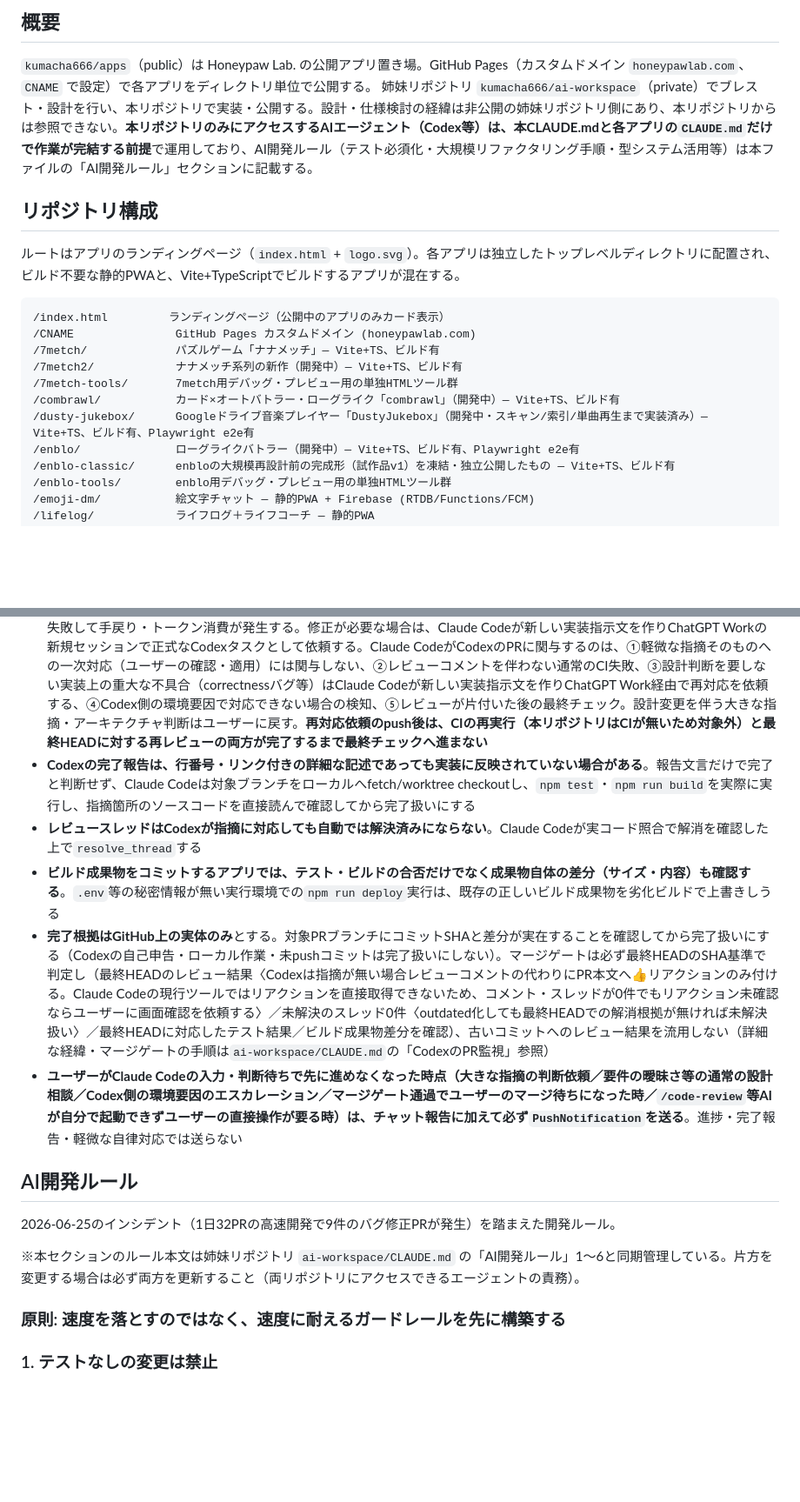
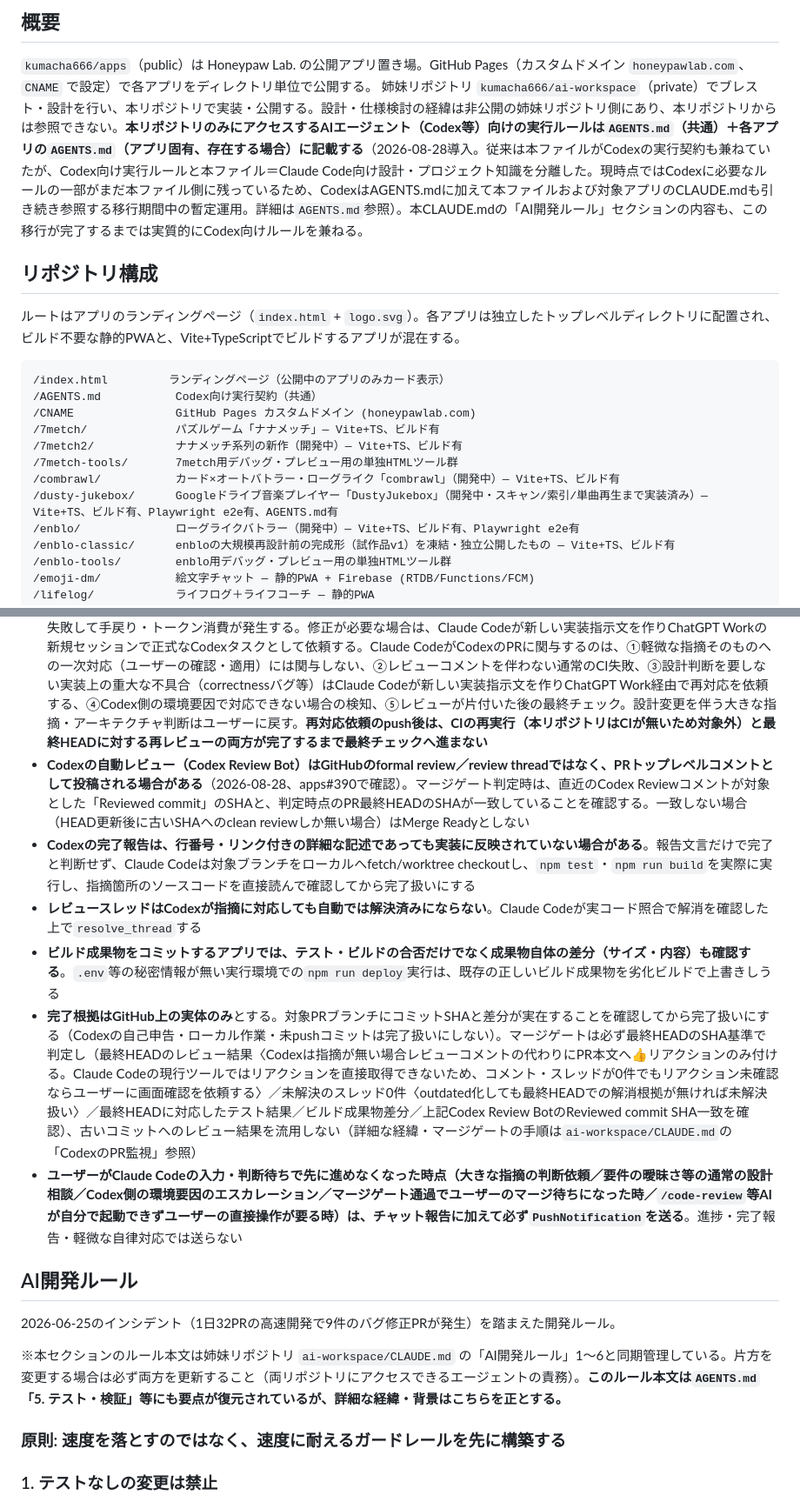
Before and after one commit to kumacha666/apps, a Markdown page: CLAUDE.md, 2 parts joined by grey strips. Shown at 87% size. GitHub-like rendering; blank space fills up the shorter version.

Commit message:
Cross-reference AGENTS.md as Codex's execution contract
CLAUDE.md still documents Codex's process/workflow rules, but the
actual Codex-facing execution contract now lives in AGENTS.md
(apps#390). Note the split and its transitional status so a reader of
this file knows AGENTS.md exists and where it fits.

````diff
--- a/CLAUDE.md
+++ b/CLAUDE.md
@@ -2,19 +2,20 @@
 
 ## 概要
 `kumacha666/apps`（public）は Honeypaw Lab. の公開アプリ置き場。GitHub Pages（カスタムドメイン `honeypawlab.com`、`CNAME` で設定）で各アプリをディレクトリ単位で公開する。
-姉妹リポジトリ `kumacha666/ai-workspace`（private）でブレスト・設計を行い、本リポジトリで実装・公開する。設計・仕様検討の経緯は非公開の姉妹リポジトリ側にあり、本リポジトリからは参照できない。**本リポジトリのみにアクセスするAIエージェント（Codex等）は、本CLAUDE.mdと各アプリの`CLAUDE.md`だけで作業が完結する前提**で運用しており、AI開発ルール（テスト必須化・大規模リファクタリング手順・型システム活用等）は本ファイルの「AI開発ルール」セクションに記載する。
+姉妹リポジトリ `kumacha666/ai-workspace`（private）でブレスト・設計を行い、本リポジトリで実装・公開する。設計・仕様検討の経緯は非公開の姉妹リポジトリ側にあり、本リポジトリからは参照できない。**本リポジトリのみにアクセスするAIエージェント（Codex等）向けの実行ルールは`AGENTS.md`（共通）＋各アプリの`AGENTS.md`（アプリ固有、存在する場合）に記載する**（2026-08-28導入。従来は本ファイルがCodexの実行契約も兼ねていたが、Codex向け実行ルールと本ファイル＝Claude Code向け設計・プロジェクト知識を分離した。現時点ではCodexに必要なルールの一部がまだ本ファイル側に残っているため、CodexはAGENTS.mdに加えて本ファイルおよび対象アプリのCLAUDE.mdも引き続き参照する移行期間中の暫定運用。詳細は`AGENTS.md`参照）。本CLAUDE.mdの「AI開発ルール」セクションの内容も、この移行が完了するまでは実質的にCodex向けルールを兼ねる。
 
 ## リポジトリ構成
 ルートはアプリのランディングページ（`index.html` + `logo.svg`）。各アプリは独立したトップレベルディレクトリに配置され、ビルド不要な静的PWAと、Vite+TypeScriptでビルドするアプリが混在する。
 
 ```
 /index.html         ランディングページ（公開中のアプリのみカード表示）
+/AGENTS.md           Codex向け実行契約（共通）
 /CNAME               GitHub Pages カスタムドメイン (honeypawlab.com)
 /7metch/             パズルゲーム「ナナメッチ」— Vite+TS、ビルド有
 /7metch2/            ナナメッチ系列の新作（開発中）— Vite+TS、ビルド有
 /7metch-tools/       7metch用デバッグ・プレビュー用の単独HTMLツール群
 /combrawl/           カード×オートバトラー・ローグライク「combrawl」（開発中）— Vite+TS、ビルド有
-/dusty-jukebox/      Googleドライブ音楽プレイヤー「DustyJukebox」（開発中・スキャン/索引/単曲再生まで実装済み）— Vite+TS、ビルド有、Playwright e2e有
+/dusty-jukebox/      Googleドライブ音楽プレイヤー「DustyJukebox」（開発中・スキャン/索引/単曲再生まで実装済み）— Vite+TS、ビルド有、Playwright e2e有、AGENTS.md有
 /enblo/              ローグライクバトラー（開発中）— Vite+TS、ビルド有、Playwright e2e有
 /enblo-classic/      enbloの大規模再設計前の完成形（試作品v1）を凍結・独立公開したもの — Vite+TS、ビルド有
 /enblo-tools/        enblo用デバッグ・プレビュー用の単独HTMLツール群
@@ -79,17 +82,18 @@
 - **PR作成後、テスト・ビルド・必要なUI検証の結果は最終HEADのSHAと対応付けてPR本文またはコメントに記録する**（本リポジトリはGitHub Actions等のCIが無く、これが無いと「最終HEADのテスト結果を確認する」というマージゲートの手順自体が検証できない）
 - PR作成後の自動レビュー指摘のうち**軽微なもの**は、Codex自身の修正提案機能とユーザーの確認・適用で一次対応する。設計変更・アーキテクチャ判断が要る指摘はユーザーが適用ボタンを押さずClaude Codeへ相談する。修正pushへの再レビュー（自動で再トリガーされない場合は`@codex review`を依頼）が完了してから最終チェックに進む
 - **既存PRのレビュー再トリガー（`@codex review`）はPRコメントで直接行える**（新規タスクの割り当てとは異なりChatGPT Workの中継は不要）。**ただしコードの修正を伴う依頼（`@codex address that feedback`等）はPRコメント経由では行わない**：Codex側のサンドボックスにgit remote・GitHub認証が無くpushできないことが繰り返し確認されており、依頼のたびに失敗して手戻り・トークン消費が発生する。修正が必要な場合は、Claude Codeが新しい実装指示文を作りChatGPT Workの新規セッションで正式なCodexタスクとして依頼する。Claude CodeがCodexのPRに関与するのは、①軽微な指摘そのものへの一次対応（ユーザーの確認・適用）には関与しない、②レビューコメントを伴わない通常のCI失敗、③設計判断を要しない実装上の重大な不具合（correctnessバグ等）はClaude Codeが新しい実装指示文を作りChatGPT Work経由で再対応を依頼する、④Codex側の環境要因で対応できない場合の検知、⑤レビューが片付いた後の最終チェック。設計変更を伴う大きな指摘・アーキテクチャ判断はユーザーに戻す。**再対応依頼のpush後は、CIの再実行（本リポジトリはCIが無いため対象外）と最終HEADに対する再レビューの両方が完了するまで最終チェックへ進まない**
+- **Codexの自動レビュー（Codex Review Bot）はGitHubのformal review／review threadではなく、PRトップレベルコメントとして投稿される場合がある**（2026-08-28、apps#390で確認）。マージゲート判定時は、直近のCodex Reviewコメントが対象とした「Reviewed commit」のSHAと、判定時点のPR最終HEADのSHAが一致していることを確認する。一致しない場合（HEAD更新後に古いSHAへのclean reviewしか無い場合）はMerge Readyとしない
 - **Codexの完了報告は、行番号・リンク付きの詳細な記述であっても実装に反映されていない場合がある**。報告文言だけで完了と判断せず、Claude Codeは対象ブランチをローカルへfetch/worktree checkoutし、`npm test`・`npm run build`を実際に実行し、指摘箇所のソースコードを直接読んで確認してから完了扱いにする
 - **レビュースレッドはCodexが指摘に対応しても自動では解決済みにならない**。Claude Codeが実コード照合で解消を確認した上で`resolve_thread`する
 - **ビルド成果物をコミットするアプリでは、テスト・ビルドの合否だけでなく成果物自体の差分（サイズ・内容）も確認する**。`.env`等の秘密情報が無い実行環境での`npm run deploy`実行は、既存の正しいビルド成果物を劣化ビルドで上書きしうる
-- **完了根拠はGitHub上の実体のみ**とする。対象PRブランチにコミットSHAと差分が実在することを確認してから完了扱いにする（Codexの自己申告・ローカル作業・未pushコミットは完了扱いにしない）。マージゲートは必ず最終HEADのSHA基準で判定し（最終HEADのレビュー結果〈Codexは指摘が無い場合レビューコメントの代わりにPR本文へ👍リアクションのみ付ける。Claude Codeの現行ツールではリアクションを直接取得できないため、コメント・スレッドが0件でもリアクション未確認ならユーザーに画面確認を依頼する〉／未解決のスレッド0件〈outdated化しても最終HEADでの解消根拠が無ければ未解決扱い〉／最終HEADに対応したテスト結果／ビルド成果物差分を確認）、古いコミットへのレビュー結果を流用しない（詳細な経緯・マージゲートの手順は`ai-workspace/CLAUDE.md`の「CodexのPR監視」参照）
+- **完了根拠はGitHub上の実体のみ**とする。対象PRブランチにコミットSHAと差分が実在することを確認してから完了扱いにする（Codexの自己申告・ローカル作業・未pushコミットは完了扱いにしない）。マージゲートは必ず最終HEADのSHA基準で判定し（最終HEADのレビュー結果〈Codexは指摘が無い場合レビューコメントの代わりにPR本文へ👍リアクションのみ付ける。Claude Codeの現行ツールではリアクションを直接取得できないため、コメント・スレッドが0件でもリアクション未確認ならユーザーに画面確認を依頼する〉／未解決のスレッド0件〈outdated化しても最終HEADでの解消根拠が無ければ未解決扱い〉／最終HEADに対応したテスト結果／ビルド成果物差分／上記Codex Review BotのReviewed commit SHA一致を確認）、古いコミットへのレビュー結果を流用しない（詳細な経緯・マージゲートの手順は`ai-workspace/CLAUDE.md`の「CodexのPR監視」参照）
 - **ユーザーがClaude Codeの入力・判断待ちで先に進めなくなった時点（大きな指摘の判断依頼／要件の曖昧さ等の通常の設計相談／Codex側の環境要因のエスカレーション／マージゲート通過でユーザーのマージ待ちになった時／`/code-review`等AIが自分で起動できずユーザーの直接操作が要る時）は、チャット報告に加えて必ず`PushNotification`を送る**。進捗・完了報告・軽微な自律対応では送らない
 
 ## AI開発ルール
 
 2026-06-25のインシデント（1日32PRの高速開発で9件のバグ修正PRが発生）を踏まえた開発ルール。
 
-※本セクションのルール本文は姉妹リポジトリ `ai-workspace/CLAUDE.md` の「AI開発ルール」1〜6と同期管理している。片方を変更する場合は必ず両方を更新すること（両リポジトリにアクセスできるエージェントの責務）。
+※本セクションのルール本文は姉妹リポジトリ `ai-workspace/CLAUDE.md` の「AI開発ルール」1〜6と同期管理している。片方を変更する場合は必ず両方を更新すること（両リポジトリにアクセスできるエージェントの責務）。**このルール本文は`AGENTS.md`「5. テスト・検証」等にも要点が復元されているが、詳細な経緯・背景はこちらを正とする。**
 
 ### 原則: 速度を落とすのではなく、速度に耐えるガードレールを先に構築する
 
````
Also changed, not shown: other parts of CLAUDE.md (+5 -3 lines).
